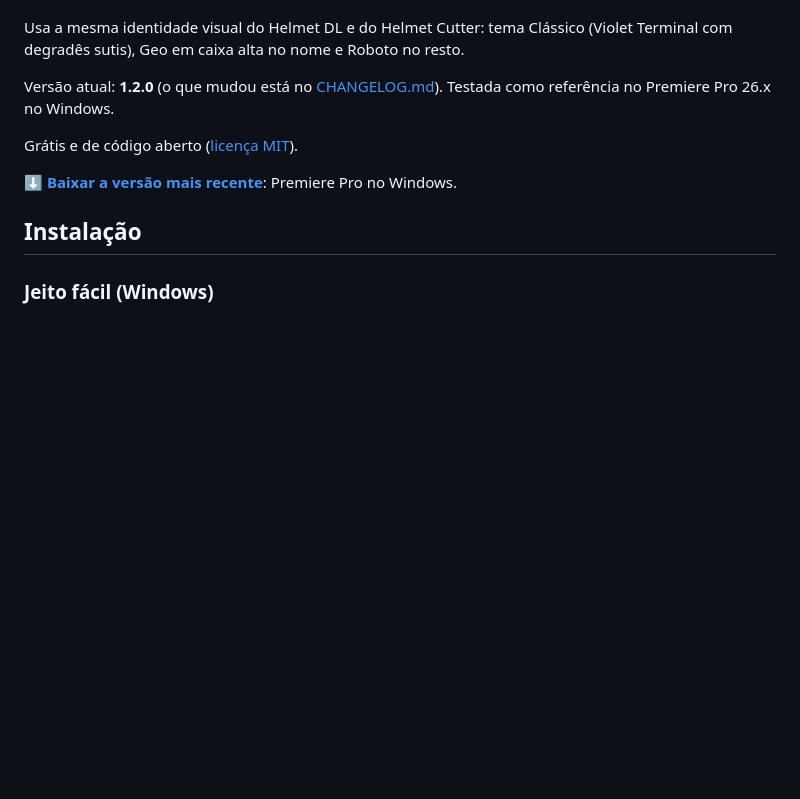
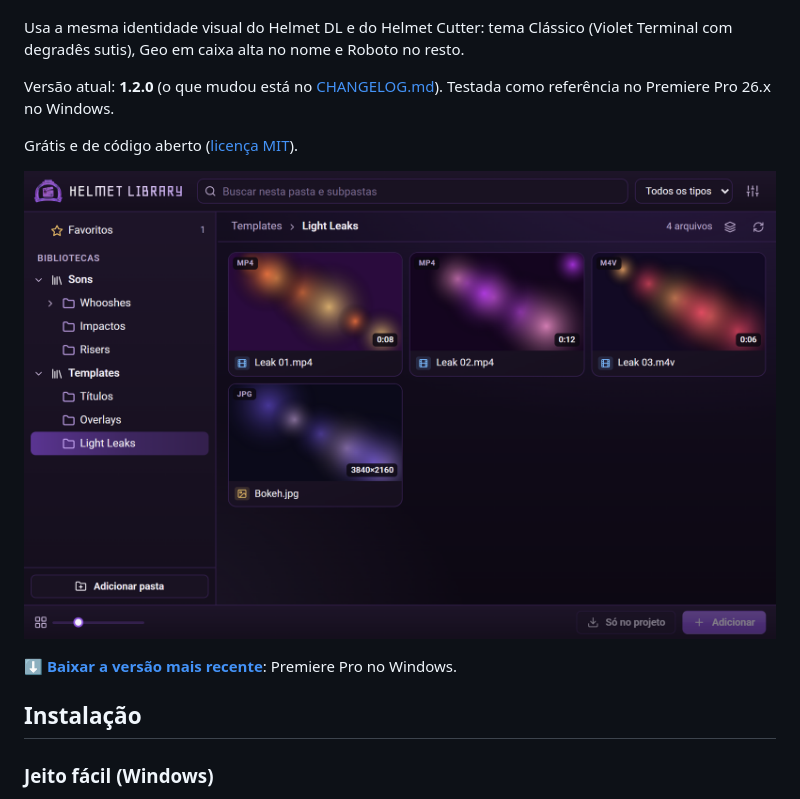
Before and after one commit to derpbizinoto/helmet-library, a Markdown page: README.pt-BR.md, the part around the change. GitHub-like rendering; pictures changed too: docs/screenshots/pt/painel.png (added); blank space fills up the shorter version.

Commit message:
README: screenshot do painel (inglês e português)
Co-Authored-By: Claude Opus 5.5 <noreply@anthropic.com>

```diff
--- a/README.pt-BR.md
+++ b/README.pt-BR.md
@@ -9,6 +9,8 @@ Usa a mesma identidade visual do Helmet DL e do Helmet Cutter: tema Clássico (V
 Versão atual: **1.2.0** (o que mudou está no [CHANGELOG.md](CHANGELOG.md)). Testada como referência no Premiere Pro 26.x no Windows.
 
 Grátis e de código aberto ([licença MIT](LICENSE)).
+
+![Painel do Helmet Library](docs/screenshots/pt/painel.png)
 
 **[⬇ Baixar a versão mais recente](https://github.com/derpbizinoto/helmet-library/releases/latest)**: Premiere Pro no Windows.
 
```
Also changed, not shown: README.md (+2 -0 lines), docs/screenshots/en/painel.png (added).
